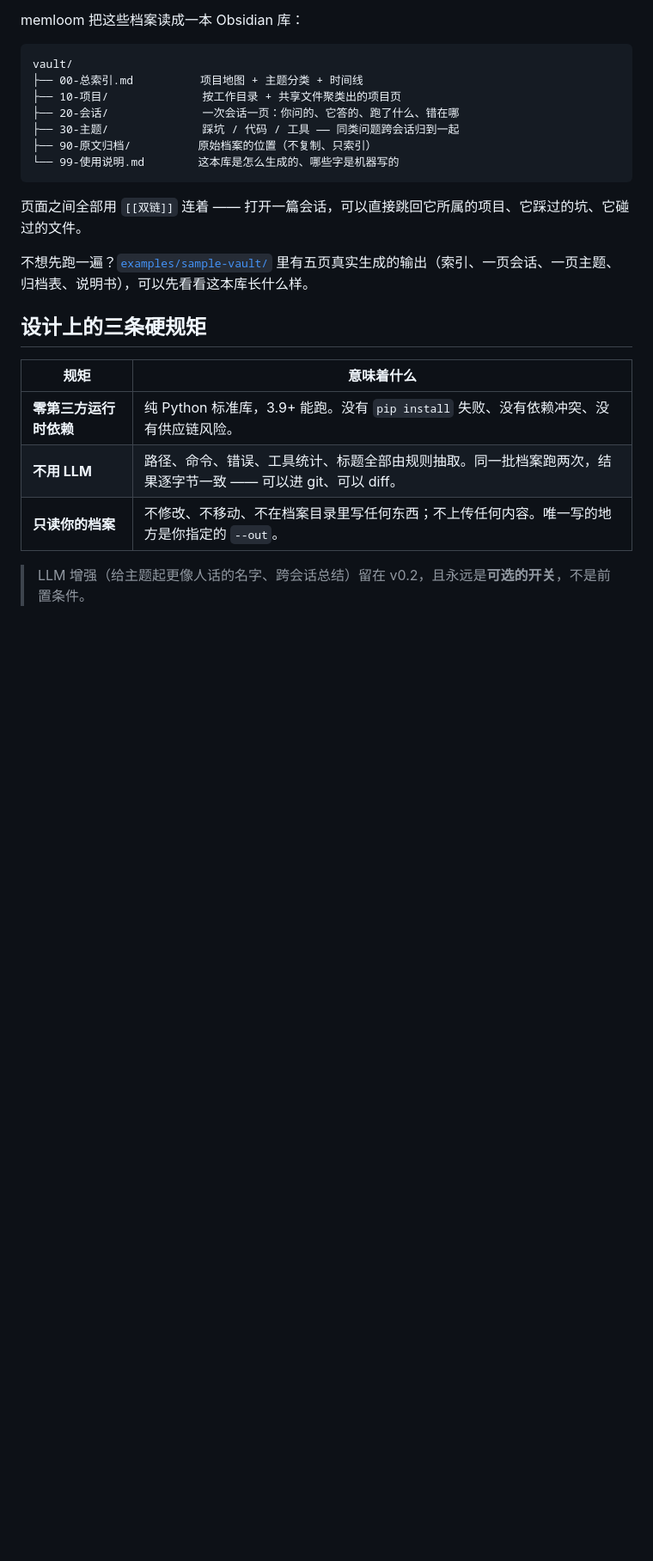
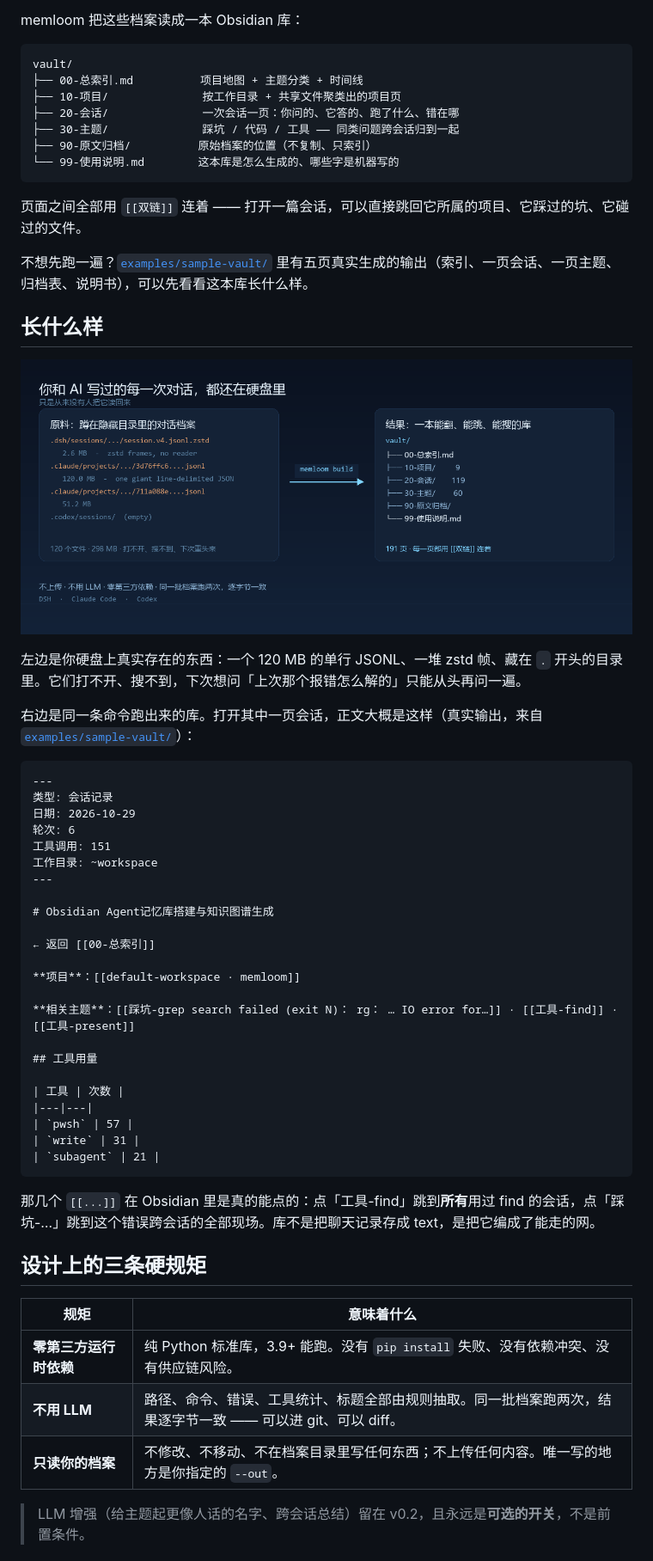
Before and after one commit to 1393489/AI-Obsidian-, a Markdown page: README.md, the part around one of its changes. Shown at 86% size. GitHub-like rendering; pictures changed too: docs/hero.png (added); blank space fills up the shorter version.

Commit message:
docs: show what the vault looks like, with a before/after hero
The README opened with a promise and a directory tree, so a first-time visitor
had to imagine the product. Add a drawn comparison (raw archives -> vault) plus
a real excerpt of a generated session page taken from examples/sample-vault, so
the wikilinks are visible before anyone installs anything.

Also drop the <you> placeholder in the clone command: the repo has an address.

````diff
--- a/README.md
+++ b/README.md
@@ -33,6 +33,44 @@ vault/
 
 不想先跑一遍？[`examples/sample-vault/`](examples/README.md) 里有五页真实生成的输出（索引、一页会话、一页主题、归档表、说明书），可以先看看这本库长什么样。
 
+## 长什么样
+
+<p align="center">
+  <img src="docs/hero.png" alt="散落在隐藏目录里的会话档案 → memloom → 一本 Obsidian 库" width="100%">
+</p>
+
+左边是你硬盘上真实存在的东西：一个 120 MB 的单行 JSONL、一堆 zstd 帧、藏在 `.` 开头的目录里。它们打不开、搜不到，下次想问「上次那个报错怎么解的」只能从头再问一遍。
+
+右边是同一条命令跑出来的库。打开其中一页会话，正文大概是这样（真实输出，来自 [`examples/sample-vault/`](examples/sample-vault/20-会话/2026-10-29-3f395ff1-obsidian-agent.md)）：
+
+```markdown
+---
+类型: 会话记录
+日期: 2026-10-29
+轮次: 6
+工具调用: 151
+工作目录: ~workspace
+---
+
+# Obsidian Agent记忆库搭建与知识图谱生成
+
+← 返回 [[00-总索引]]
+
+**项目**：[[default-workspace · memloom]]
+
+**相关主题**：[[踩坑-grep search failed (exit N)： rg： … IO error for…]] · [[工具-find]] · [[工具-present]]
+
+## 工具用量
+
+| 工具 | 次数 |
+|---|---|
+| `pwsh` | 57 |
+| `write` | 31 |
+| `subagent` | 21 |
+```
+
+那几个 `[[...]]` 在 Obsidian 里是真的能点的：点「工具-find」跳到**所有**用过 find 的会话，点「踩坑-…」跳到这个错误跨会话的全部现场。库不是把聊天记录存成 text，是把它编成了能走的网。
+
 ## 设计上的三条硬规矩
 
 | 规矩 | 意味着什么 |
````
Also changed, not shown: other parts of README.md (+1 -1 lines).
